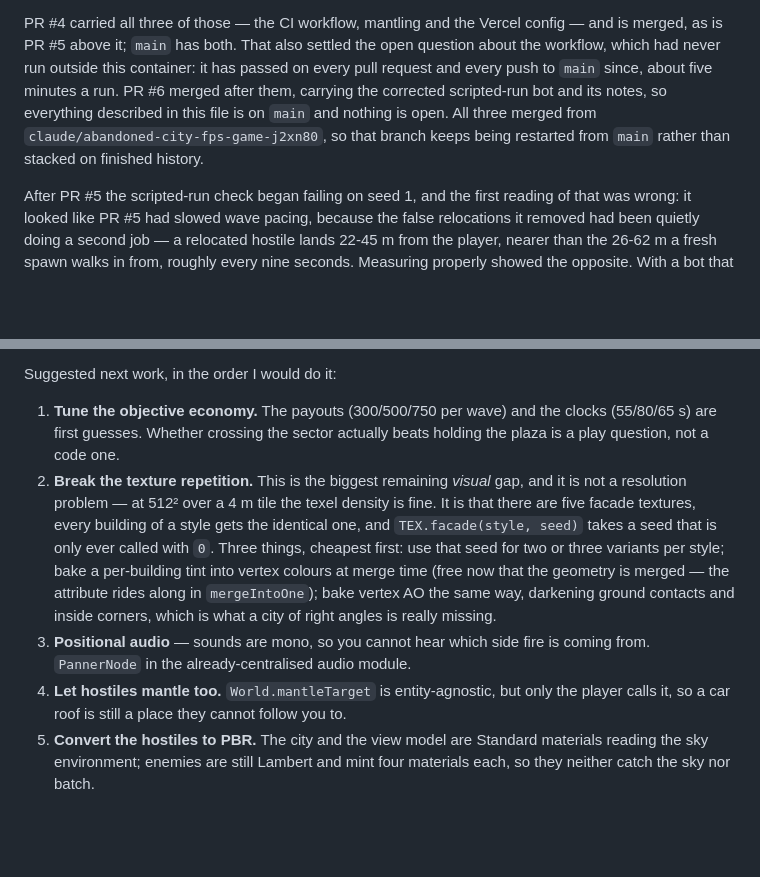
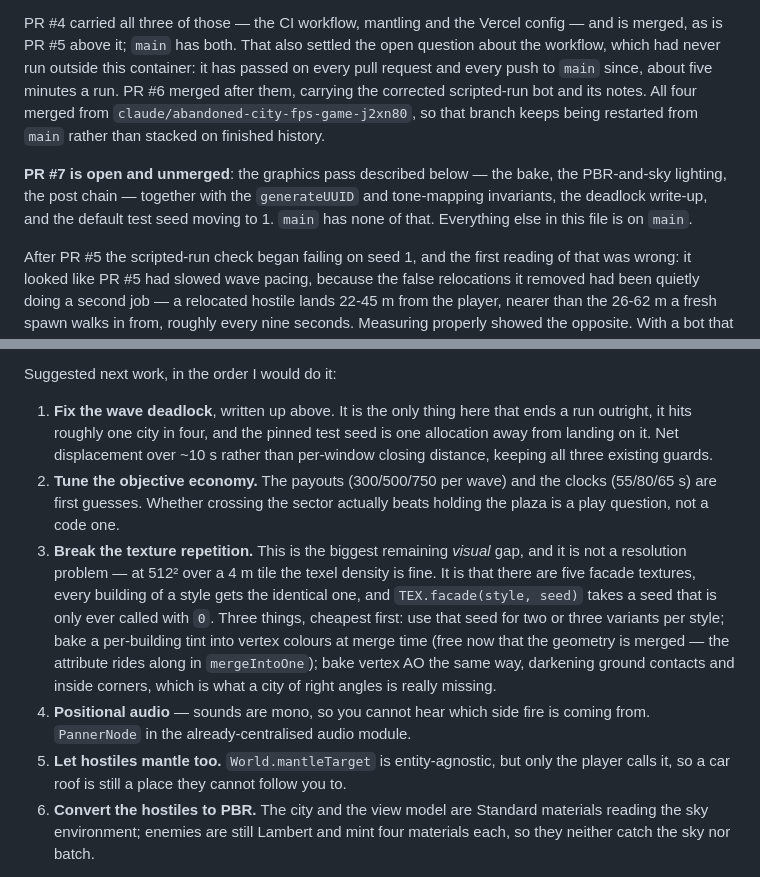
Before and after one commit to vdblights/Cyrus-game, a Markdown page: CLAUDE.md, 2 parts joined by grey strips. Drawn GitHub-style; blank space fills up the shorter version.

Commit message:
Point the notes at PR #7, and put the deadlock first
The State section said nothing was open and that main had everything
here; the graphics pass is neither. Say which PR carries it and what
main actually has.

The deadlock was written up but missing from the next-work list, below
an objective-tuning item that is a play question. It is the only open
thing that ends a run outright, so it goes first.

Co-Authored-By: Claude Opus 5 <noreply@anthropic.com>
Claude-Session: https://claude.ai/code/session_01EDchM55st1K1ufV87kLH1X

```diff
--- a/CLAUDE.md
+++ b/CLAUDE.md
@@ -226,10 +226,15 @@ config — and is merged, as is PR #5 above it; `main` has both. That also
 settled the open question about the workflow, which had never run outside this
 container: it has passed on every pull request and every push to `main` since,
 about five minutes a run. PR #6 merged after them, carrying the corrected
-scripted-run bot and its notes, so everything described in this file is on
-`main` and nothing is open. All three merged from
+scripted-run bot and its notes. All four merged from
 `claude/abandoned-city-fps-game-j2xn80`, so that branch keeps being restarted
 from `main` rather than stacked on finished history.
+
+**PR #7 is open and unmerged**: the graphics pass described below — the bake,
+the PBR-and-sky lighting, the post chain — together with the `generateUUID`
+and tone-mapping invariants, the deadlock write-up, and the default test seed
+moving to 1. `main` has none of that. Everything else in this file is on
+`main`.
 
 After PR #5 the scripted-run check began failing on seed 1, and the first
 reading of that was wrong: it looked like PR #5 had slowed wave pacing,
@@ -333,10 +338,14 @@ secure origin, which Vercel provides.
 
 Suggested next work, in the order I would do it:
 
-1. **Tune the objective economy.** The payouts (300/500/750 per wave) and the
+1. **Fix the wave deadlock**, written up above. It is the only thing here that
+   ends a run outright, it hits roughly one city in four, and the pinned test
+   seed is one allocation away from landing on it. Net displacement over ~10 s
+   rather than per-window closing distance, keeping all three existing guards.
+2. **Tune the objective economy.** The payouts (300/500/750 per wave) and the
    clocks (55/80/65 s) are first guesses. Whether crossing the sector actually
    beats holding the plaza is a play question, not a code one.
-2. **Break the texture repetition.** This is the biggest remaining *visual*
+3. **Break the texture repetition.** This is the biggest remaining *visual*
    gap, and it is not a resolution problem — at 512² over a 4 m tile the
    texel density is fine. It is that there are five facade textures, every
    building of a style gets the identical one, and `TEX.facade(style, seed)`
@@ -346,12 +355,12 @@ Suggested next work, in the order I would do it:
    geometry is merged — the attribute rides along in `mergeIntoOne`); bake
    vertex AO the same way, darkening ground contacts and inside corners,
    which is what a city of right angles is really missing.
-3. **Positional audio** — sounds are mono, so you cannot hear which side fire
+4. **Positional audio** — sounds are mono, so you cannot hear which side fire
    is coming from. `PannerNode` in the already-centralised audio module.
-4. **Let hostiles mantle too.** `World.mantleTarget` is entity-agnostic, but
+5. **Let hostiles mantle too.** `World.mantleTarget` is entity-agnostic, but
    only the player calls it, so a car roof is still a place they cannot follow
    you to.
-5. **Convert the hostiles to PBR.** The city and the view model are Standard
+6. **Convert the hostiles to PBR.** The city and the view model are Standard
    materials reading the sky environment; enemies are still Lambert and mint
    four materials each, so they neither catch the sky nor batch.
 
```
